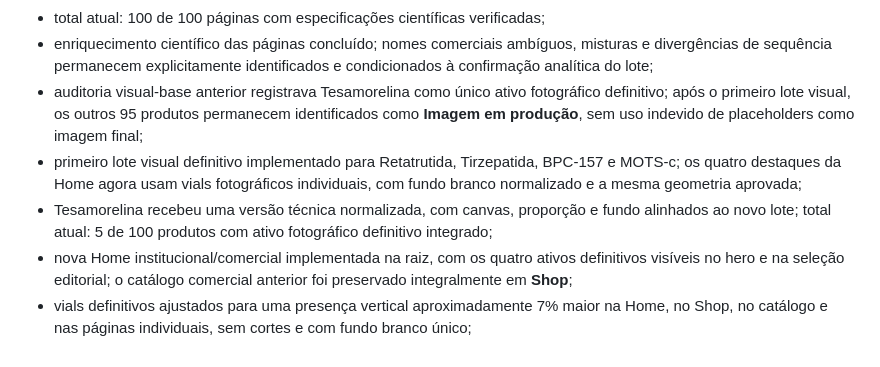
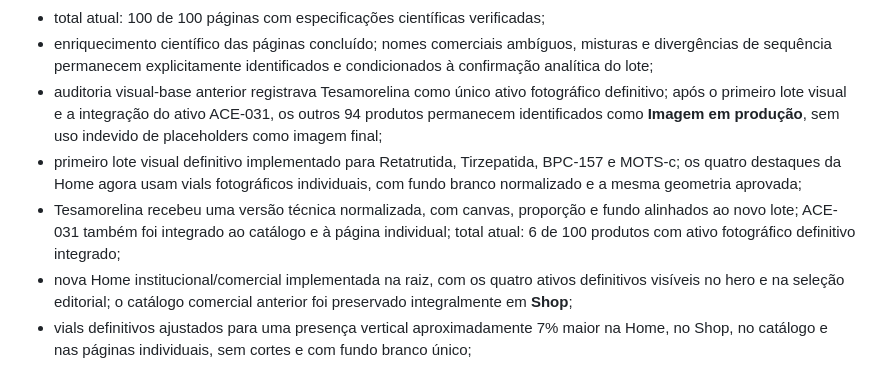
Before and after one commit to site-solutions-pro/pepmax-precos, a Markdown page: ROADMAP.md, the part around the change. Rendered like a GitHub page.

Commit message:
Atualiza progresso visual para 6 de 100

```diff
--- a/ROADMAP.md
+++ b/ROADMAP.md
@@ -196,15 +196,16 @@ Progresso:
   misturas e divergências de sequência permanecem explicitamente identificados
   e condicionados à confirmação analítica do lote;
 - auditoria visual-base anterior registrava Tesamorelina como único ativo
-  fotográfico definitivo; após o primeiro lote visual, os outros 95 produtos
-  permanecem identificados como **Imagem em produção**, sem uso indevido de
-  placeholders como imagem final;
+  fotográfico definitivo; após o primeiro lote visual e a integração do ativo
+  ACE-031, os outros 94 produtos permanecem identificados como **Imagem em
+  produção**, sem uso indevido de placeholders como imagem final;
 - primeiro lote visual definitivo implementado para Retatrutida, Tirzepatida,
   BPC-157 e MOTS-c; os quatro destaques da Home agora usam vials fotográficos
   individuais, com fundo branco normalizado e a mesma geometria aprovada;
 - Tesamorelina recebeu uma versão técnica normalizada, com canvas, proporção e
-  fundo alinhados ao novo lote; total atual: 5 de 100 produtos com ativo
-  fotográfico definitivo integrado;
+  fundo alinhados ao novo lote; ACE-031 também foi integrado ao catálogo e à
+  página individual; total atual: 6 de 100 produtos com ativo fotográfico
+  definitivo integrado;
 - nova Home institucional/comercial implementada na raiz, com os quatro ativos
   definitivos visíveis no hero e na seleção editorial; o catálogo comercial
   anterior foi preservado integralmente em **Shop**;
```
